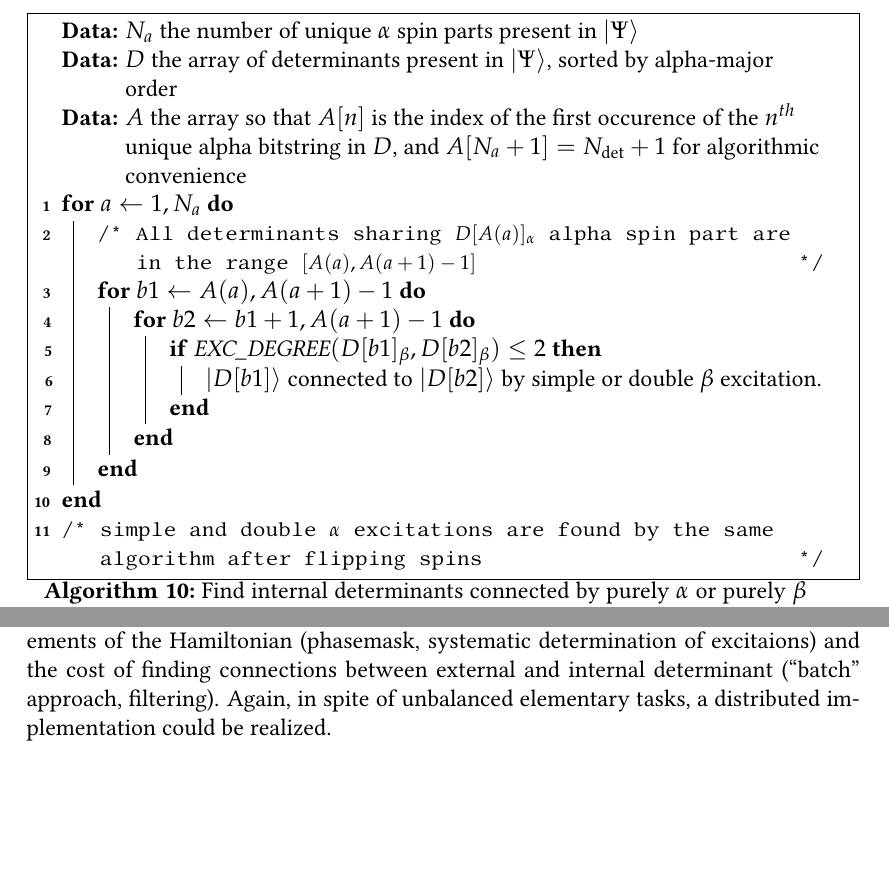
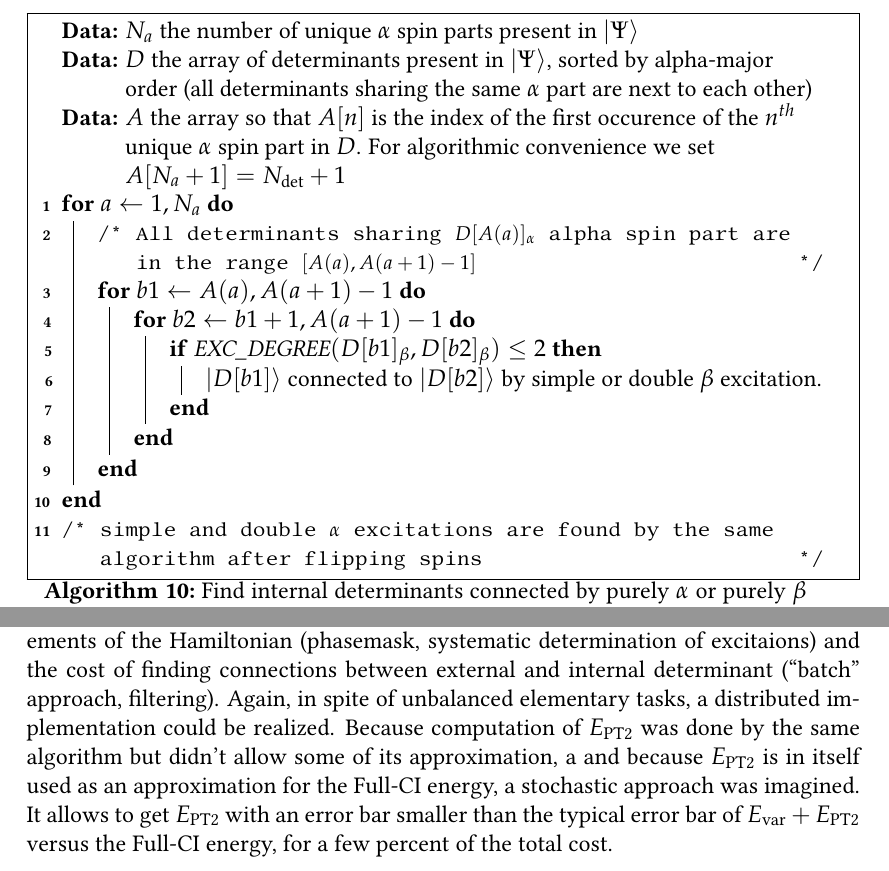
Before and after one commit to garniron/thesis, a LaTeX thesis (thesis.tex, which reads davidson.tex): two parts of pages 41 and 190 of 196, joined at a grey line, cut so that both start at the same text, the shorter picture padded with empty space. Compiled offline with pdfLaTeX.

Commit message:
correc davidson

```diff
--- a/davidson.tex
+++ b/davidson.tex
@@ -104,8 +104,8 @@ Note that diagonal elements are not found be either algorithm.
 \caption{Find internal determinants connected by purely $\alpha$ or purely $\beta$ single or double excitations}
 \label{alg:davidson_aa}
 \KwData{$N_a$ the number of unique $\alpha$ spin parts present in $\ket \Psi$}
-\KwData{$D$ the array of determinants present in $\ket \Psi$, sorted by alpha-major order}
-\KwData{$A$ the array so that $A[n]$ is the index of the first occurence of the $n^{th}$ unique alpha bitstring in $D$, and $A[N_a +1] = \Ndet+1$ for algorithmic convenience}
+\KwData{$D$ the array of determinants present in $\ket \Psi$, sorted by alpha-major order (all determinants sharing the same $\alpha$ part are next to each other)}
+\KwData{$A$ the array so that $A[n]$ is the index of the first occurence of the $n^{th}$ unique $\alpha$ spin part in $D$. For algorithmic convenience we set $A[N_a +1] = \Ndet+1$}
 
 \For{$a \gets 1, N_a$}{
 \tcc{All determinants sharing $D[A(a)]_\alpha$ alpha spin part are in the range $[A(a), A(a+1)-1]$}
--- a/thesis.tex
+++ b/thesis.tex
@@ -204,7 +204,7 @@ The Davidson diagonalization, which is at the center of many methods, suffers fr
 While the parallelization of this method was somewhat challenging, due to the elementary tasks (the smallest tasks that can be done in parallel with no overhead) being extremely unbalanced, a distributed implementation was realized with \alert{resultat scaling}.
 
 The CIPSI algorithm, whose previous implementation was somewhat naive, was enormously improved, allowing for some applications that were not feasible so far. Several different accelerations were used, reducing the cost of computing a matrix elements of the Hamiltonian (phasemask, systematic determination of excitaions) and the cost of finding connections between external and internal determinant (``batch'' approach, filtering). Again, in spite of unbalanced elementary tasks, a distributed implementation could be realized.
-
+Because computation of $\EPT$ was done by the same algorithm but didn't allow some of its approximation, a and because $\EPT$ is in itself used as an approximation for the Full-CI energy, a stochastic approach was imagined. It allows to get $\EPT$ with an error bar smaller than the typical error bar of $E_{\text{var}} + \EPT$ versus the Full-CI energy, for a few percent of the total cost.
 
 
 
```
Also changed, not shown: davidson.tex (3 more changed lines).
